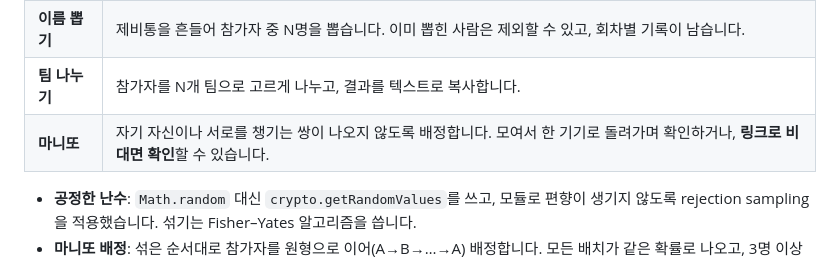
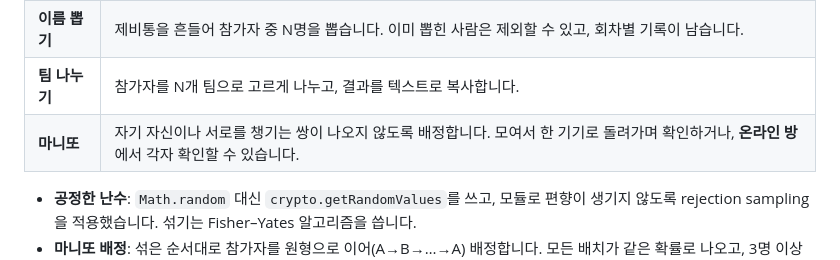
Before and after one commit to dongpari21/jebi, a Markdown page: README.md, the part around the change. GitHub-like rendering.

Commit message:
README 문구 수정
Co-Authored-By: Claude Opus 5.5 <noreply@anthropic.com>

```diff
--- a/README.md
+++ b/README.md
@@ -14,7 +14,7 @@
 | **뽑기판** | 접힌 제비를 한 장씩 눌러 펼칩니다. `당첨/꽝` 개수를 정하거나, `커피 쏘기`, `꽝*5`처럼 내용을 직접 입력할 수 있습니다. |
 | **이름 뽑기** | 제비통을 흔들어 참가자 중 N명을 뽑습니다. 이미 뽑힌 사람은 제외할 수 있고, 회차별 기록이 남습니다. |
 | **팀 나누기** | 참가자를 N개 팀으로 고르게 나누고, 결과를 텍스트로 복사합니다. |
-| **마니또** | 자기 자신이나 서로를 챙기는 쌍이 나오지 않도록 배정합니다. 모여서 한 기기로 돌려가며 확인하거나, **링크로 비대면 확인**할 수 있습니다. |
+| **마니또** | 자기 자신이나 서로를 챙기는 쌍이 나오지 않도록 배정합니다. 모여서 한 기기로 돌려가며 확인하거나, **온라인 방**에서 각자 확인할 수 있습니다. |
 
 - **공정한 난수**: `Math.random` 대신 `crypto.getRandomValues`를 쓰고, 모듈로 편향이 생기지 않도록 rejection sampling을 적용했습니다. 섞기는 Fisher–Yates 알고리즘을 씁니다.
 - **마니또 배정**: 섞은 순서대로 참가자를 원형으로 이어(A→B→…→A) 배정합니다. 모든 배치가 같은 확률로 나오고, 3명 이상이면 자기 자신이나 서로를 챙기는 쌍이 생기지 않습니다.
```
